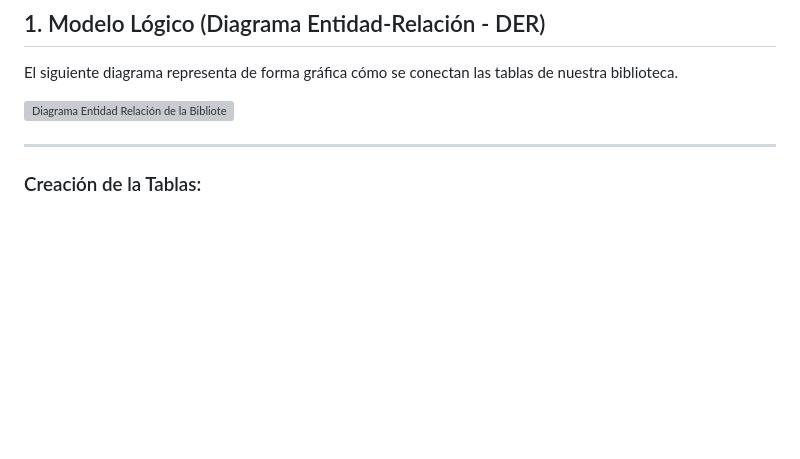
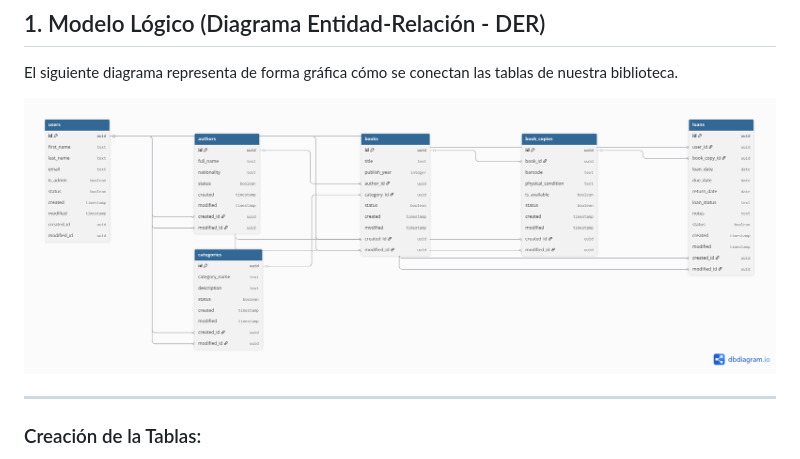
Before and after one commit to xjafrexx/Trabajo-grupal-daw, a Markdown page: README.md, the part around the change. Rendered like a GitHub page; blank space fills up the shorter version; grey boxes are pictures that could not be loaded.

Commit message:
imagen del modelo Der

```diff
--- a/README.md
+++ b/README.md
@@ -2,7 +2,7 @@
 
 El siguiente diagrama representa de forma gráfica cómo se conectan las tablas de nuestra biblioteca.
 
-![Diagrama Entidad Relación de la Biblioteca](./supabase/DiagramaDER.png)
+![Diagrama Entidad Relación de la Biblioteca](./supabase/modelo_DER.png)
 
 ---
 ### Creación de la Tablas:
```
